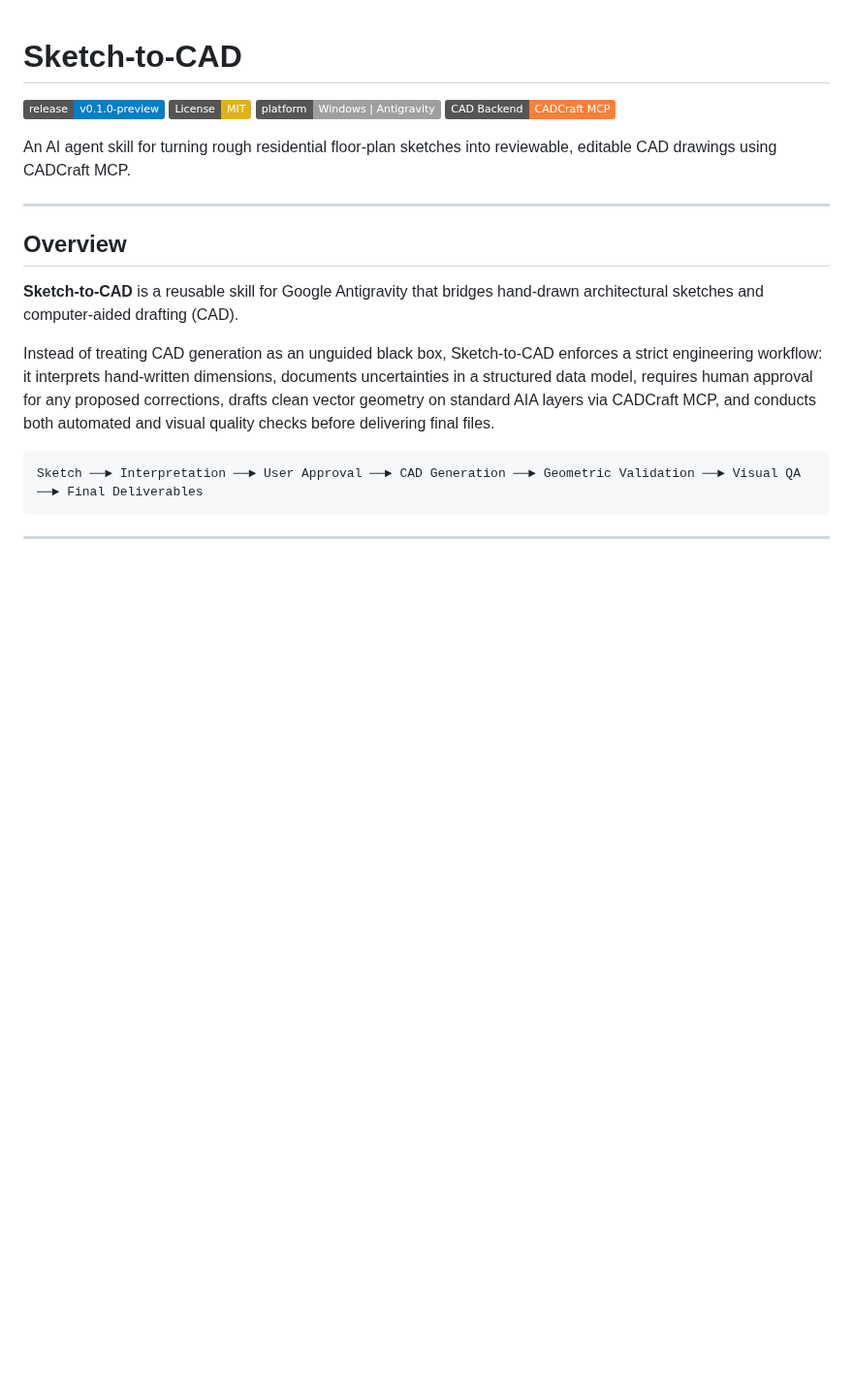
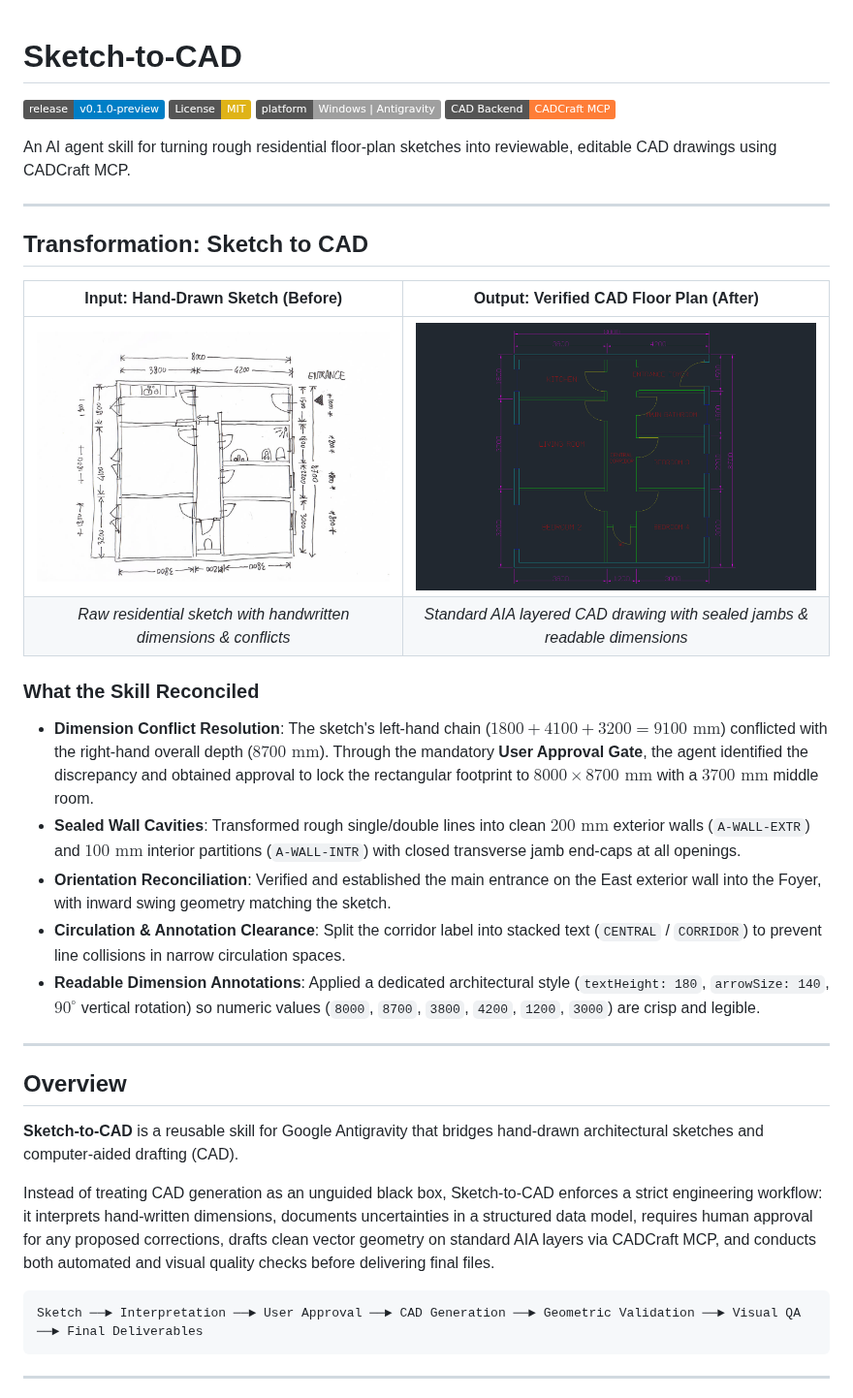
Before and after one commit to hasnizihar/sketch-to-cad, a Markdown page: README.md, the part around one of its changes. Shown at 97% size. Drawn GitHub-style; pictures changed too: docs/assets/cad-after.png (added), docs/assets/sketch-before.jpg (added); badges without logos; blank space fills up the shorter version.

Commit message:
docs: add before vs after visual showcase to README

```diff
--- a/README.md
+++ b/README.md
@@ -6,6 +6,22 @@
 [![CAD Backend](https://img.shields.io/badge/CAD%20Backend-CADCraft%20MCP-orange.svg)](docs/cadcraft-mcp-setup.md)
 
 An AI agent skill for turning rough residential floor-plan sketches into reviewable, editable CAD drawings using CADCraft MCP.
+
+---
+
+## Transformation: Sketch to CAD
+
+| Input: Hand-Drawn Sketch (Before) | Output: Verified CAD Floor Plan (After) |
+| :---: | :---: |
+| <img src="docs/assets/sketch-before.jpg" alt="Hand-Drawn Sketch (Before)" width="480"/> | <img src="docs/assets/cad-after.png" alt="Generated CAD Floor Plan (After)" width="480"/> |
+| *Raw residential sketch with handwritten dimensions & conflicts* | *Standard AIA layered CAD drawing with sealed jambs & readable dimensions* |
+
+### What the Skill Reconciled
+- **Dimension Conflict Resolution**: The sketch's left-hand chain ($1800 + 4100 + 3200 = 9100\text{ mm}$) conflicted with the right-hand overall depth ($8700\text{ mm}$). Through the mandatory **User Approval Gate**, the agent identified the discrepancy and obtained approval to lock the rectangular footprint to $8000 \times 8700\text{ mm}$ with a $3700\text{ mm}$ middle room.
+- **Sealed Wall Cavities**: Transformed rough single/double lines into clean $200\text{ mm}$ exterior walls (`A-WALL-EXTR`) and $100\text{ mm}$ interior partitions (`A-WALL-INTR`) with closed transverse jamb end-caps at all openings.
+- **Orientation Reconciliation**: Verified and established the main entrance on the East exterior wall into the Foyer, with inward swing geometry matching the sketch.
+- **Circulation & Annotation Clearance**: Split the corridor label into stacked text (`CENTRAL` / `CORRIDOR`) to prevent line collisions in narrow circulation spaces.
+- **Readable Dimension Annotations**: Applied a dedicated architectural style (`textHeight: 180`, `arrowSize: 140`, $90^\circ$ vertical rotation) so numeric values (`8000`, `8700`, `3800`, `4200`, `1200`, `3000`) are crisp and legible.
 
 ---
 
```
Also changed, not shown: other parts of README.md (+11 -10 lines).
